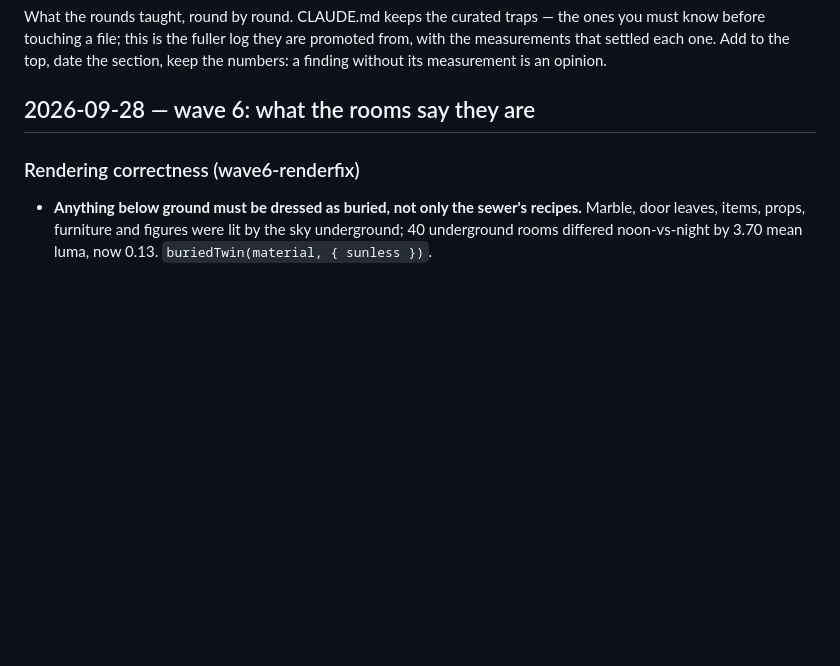
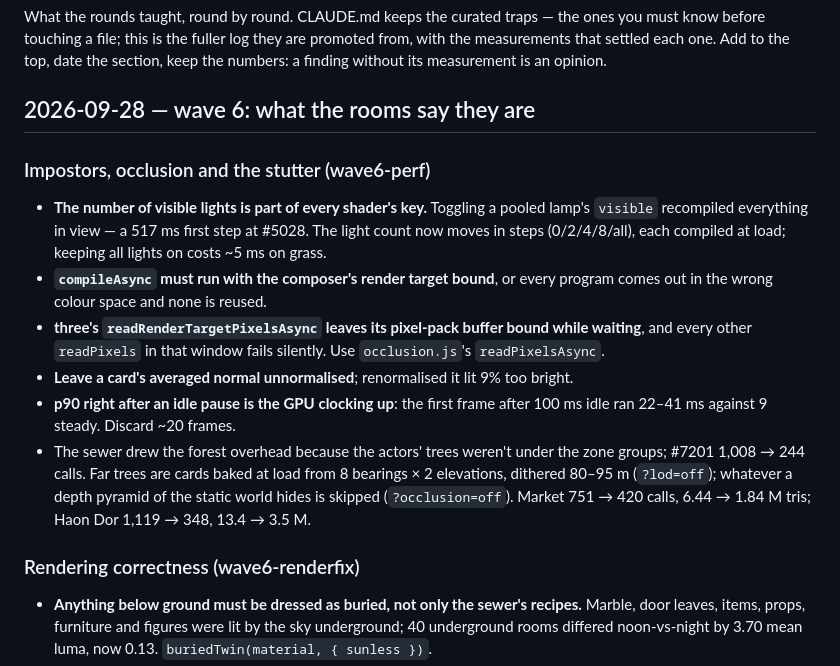
Before and after one commit to yhavinga/diku3d, a Markdown page: LEARNINGS.md, the part around the change. GitHub-like rendering; blank space fills up the shorter version.

```diff
--- a/LEARNINGS.md
+++ b/LEARNINGS.md
@@ -7,6 +7,28 @@ top, date the section, keep the numbers: a finding without its measurement
 is an opinion.
 
 ## 2026-09-28 — wave 6: what the rooms say they are
+
+### Impostors, occlusion and the stutter (wave6-perf)
+
+- **The number of visible lights is part of every shader's key.** Toggling
+  a pooled lamp's `visible` recompiled everything in view — a 517 ms first
+  step at #5028. The light count now moves in steps (0/2/4/8/all), each
+  compiled at load; keeping all lights on costs ~5 ms on grass.
+- **`compileAsync` must run with the composer's render target bound**, or
+  every program comes out in the wrong colour space and none is reused.
+- **three's `readRenderTargetPixelsAsync` leaves its pixel-pack buffer
+  bound while waiting**, and every other `readPixels` in that window fails
+  silently. Use `occlusion.js`'s `readPixelsAsync`.
+- **Leave a card's averaged normal unnormalised**; renormalised it lit 9%
+  too bright.
+- **p90 right after an idle pause is the GPU clocking up**: the first frame
+  after 100 ms idle ran 22–41 ms against 9 steady. Discard ~20 frames.
+- The sewer drew the forest overhead because the actors' trees weren't
+  under the zone groups; #7201 1,008 → 244 calls. Far trees are cards baked
+  at load from 8 bearings × 2 elevations, dithered 80–95 m (`?lod=off`);
+  whatever a depth pyramid of the static world hides is skipped
+  (`?occlusion=off`). Market 751 → 420 calls, 6.44 → 1.84 M tris; Haon Dor
+  1,119 → 348, 13.4 → 3.5 M.
 
 ### Rendering correctness (wave6-renderfix)
 
```
Also changed, not shown: CLAUDE.md (+3 -0 lines), README.md (+1 -0 lines).
